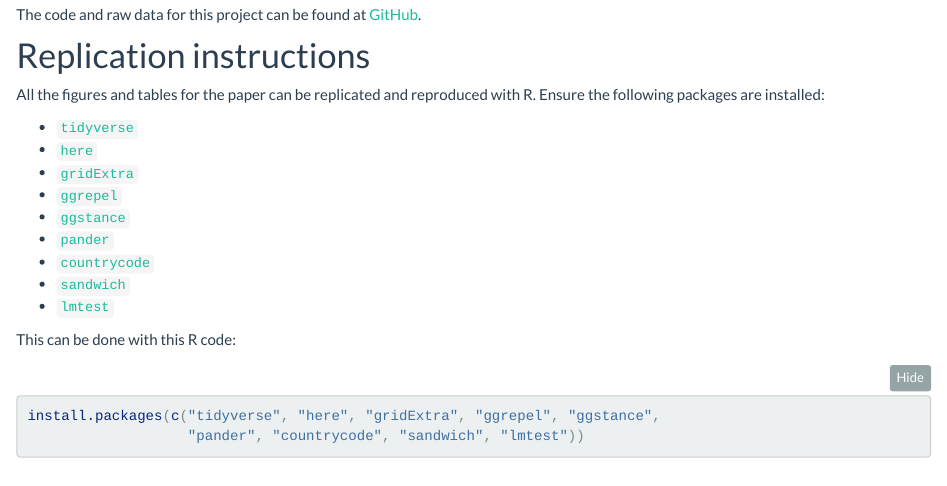
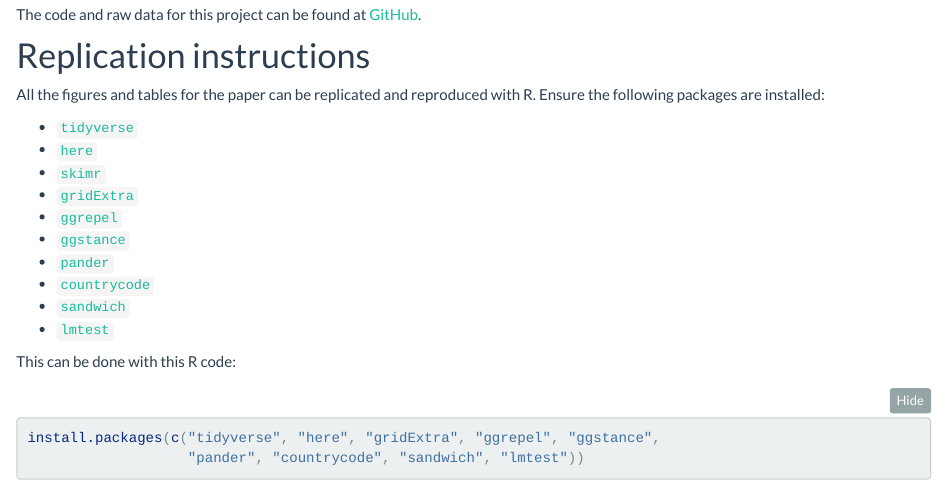
Before and after one commit to andrewheiss/edb-social-pressure, an R Markdown document (index.Rmd): the page in a window 1100 px wide, from 260 px down. Rendered offline with R 4.5, knitr and Pandoc, with nearby package versions.

Commit message:
Include skimr requirement

```diff
--- a/index.Rmd
+++ b/index.Rmd
@@ -18,6 +18,7 @@ All the figures and tables for the paper can be replicated and reproduced with R
 
 - [`tidyverse`](http://tidyverse.tidyverse.org/)
 - [`here`](https://cran.r-project.org/package=here)
+- [`skimr`](https://cran.r-project.org/package=skimr)
 - [`gridExtra`](https://cran.r-project.org/package=gridExtra)
 - [`ggrepel`](https://cran.r-project.org/package=ggrepel)
 - [`ggstance`](https://cran.r-project.org/package=ggstance)
```
Also changed, not shown: README.md.
